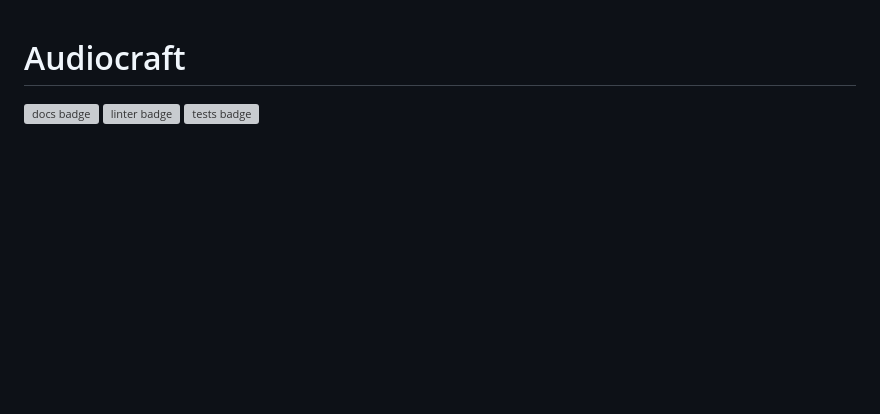
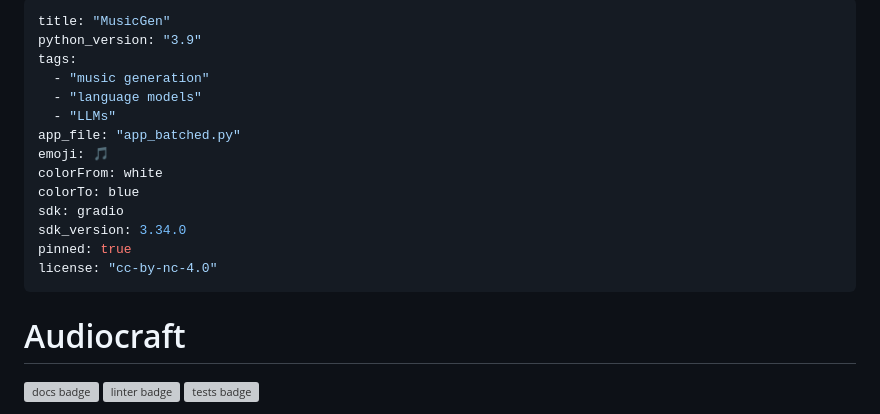
Before and after one commit to apetro2/audiocraft, a Markdown page: README.md, the part around the change. Rendered like a GitHub page; blank space fills up the shorter version; grey boxes are pictures that could not be loaded.

Commit message:
adding app

```diff
--- a/README.md
+++ b/README.md
@@ -1,3 +1,19 @@
+---
+title: "MusicGen"
+python_version: "3.9"
+tags:
+  - "music generation"
+  - "language models"
+  - "LLMs"
+app_file: "app_batched.py"
+emoji: 🎵
+colorFrom: white
+colorTo: blue
+sdk: gradio
+sdk_version: 3.34.0
+pinned: true
+license: "cc-by-nc-4.0"
+---
 # Audiocraft
 ![docs badge](https://github.com/facebookresearch/audiocraft/workflows/audiocraft_docs/badge.svg)
 ![linter badge](https://github.com/facebookresearch/audiocraft/workflows/audiocraft_linter/badge.svg)
```
